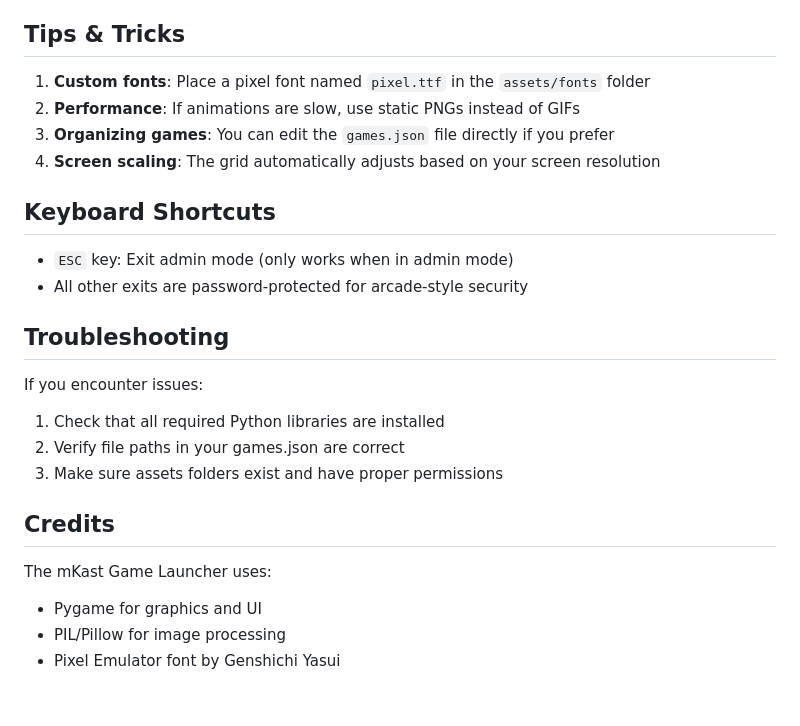
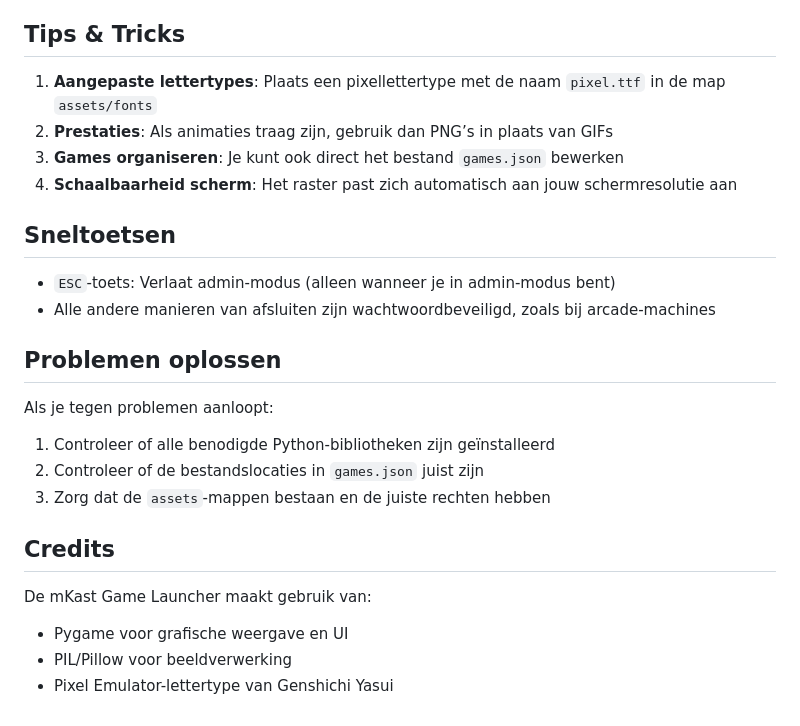
Before and after one commit to ImClin/mKast, a Markdown page: README.md, the part around one of its changes. Drawn GitHub-style.

```diff
--- a/README.md
+++ b/README.md
@@ -81,26 +81,26 @@ Or copy the demo images to your regular games list.
 
 ## Tips & Tricks
 
-1. **Custom fonts**: Place a pixel font named `pixel.ttf` in the `assets/fonts` folder
-2. **Performance**: If animations are slow, use static PNGs instead of GIFs
-3. **Organizing games**: You can edit the `games.json` file directly if you prefer
-4. **Screen scaling**: The grid automatically adjusts based on your screen resolution
+1. **Aangepaste lettertypes**: Plaats een pixellettertype met de naam `pixel.ttf` in de map `assets/fonts`
+2. **Prestaties**: Als animaties traag zijn, gebruik dan PNG’s in plaats van GIFs
+3. **Games organiseren**: Je kunt ook direct het bestand `games.json` bewerken
+4. **Schaalbaarheid scherm**: Het raster past zich automatisch aan jouw schermresolutie aan
 
-## Keyboard Shortcuts
+## Sneltoetsen
 
-- `ESC` key: Exit admin mode (only works when in admin mode)
-- All other exits are password-protected for arcade-style security
+- `ESC`-toets: Verlaat admin-modus (alleen wanneer je in admin-modus bent)
+- Alle andere manieren van afsluiten zijn wachtwoordbeveiligd, zoals bij arcade-machines
 
-## Troubleshooting
+## Problemen oplossen
 
-If you encounter issues:
-1. Check that all required Python libraries are installed
-2. Verify file paths in your games.json are correct
-3. Make sure assets folders exist and have proper permissions
+Als je tegen problemen aanloopt:
+1. Controleer of alle benodigde Python-bibliotheken zijn geïnstalleerd
+2. Controleer of de bestandslocaties in `games.json` juist zijn
+3. Zorg dat de `assets`-mappen bestaan en de juiste rechten hebben
 
 ## Credits
 
-The mKast Game Launcher uses:
-- Pygame for graphics and UI
-- PIL/Pillow for image processing
-- Pixel Emulator font by Genshichi Yasui
+De mKast Game Launcher maakt gebruik van:
+- Pygame voor grafische weergave en UI
+- PIL/Pillow voor beeldverwerking
+- Pixel Emulator-lettertype van Genshichi Yasui
```
Also changed, not shown: other parts of README.md (+41 -41 lines).
